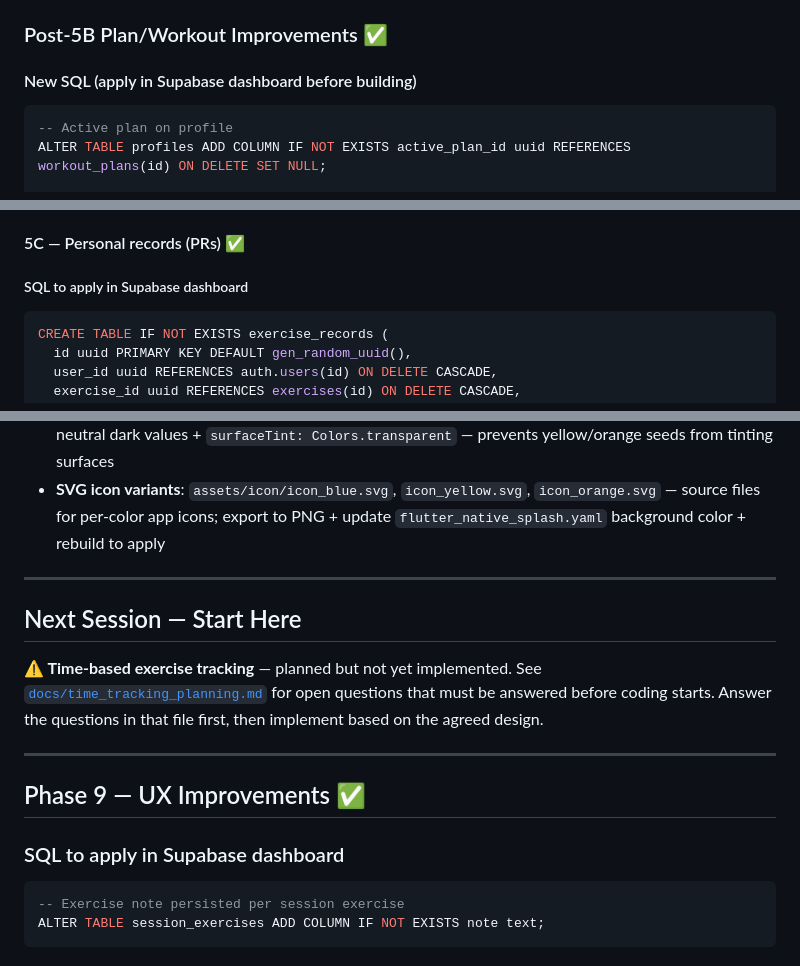
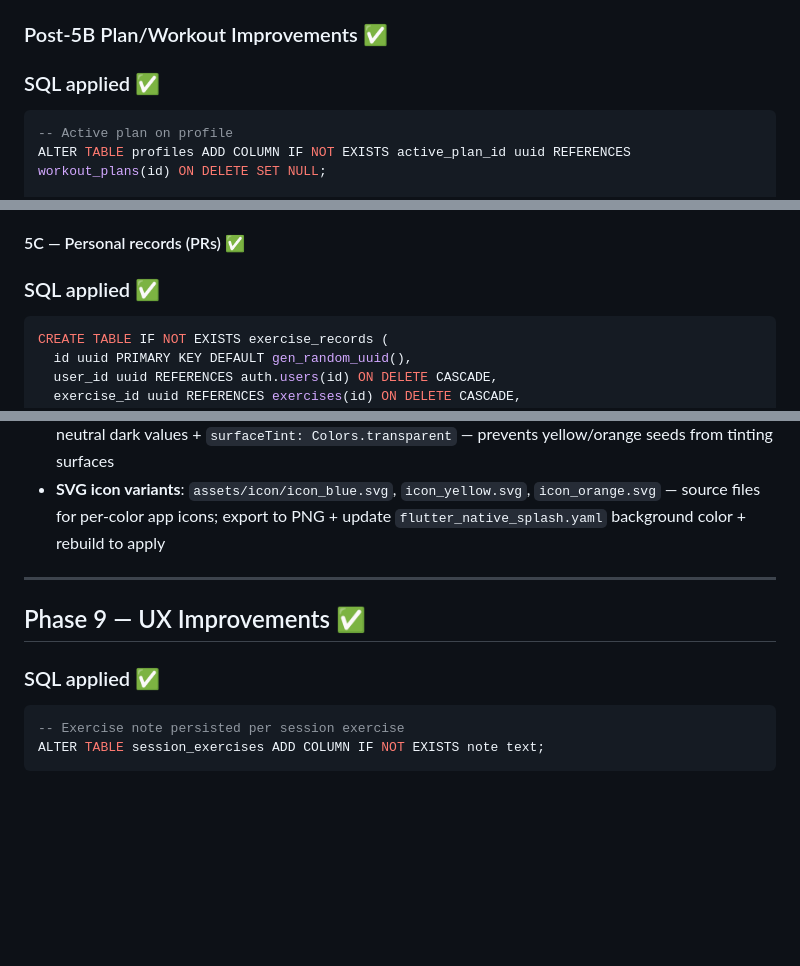
Before and after one commit to kray67/gym-team-app, a Markdown page: ROADMAP.md, 3 parts joined by grey strips. Drawn GitHub-style; blank space fills up the shorter version.

````diff
--- a/ROADMAP.md
+++ b/ROADMAP.md
@@ -147,7 +147,7 @@
 
 ### Post-5B Plan/Workout Improvements ✅
 
-#### New SQL (apply in Supabase dashboard before building)
+### SQL applied ✅
 ```sql
 -- Active plan on profile
 ALTER TABLE profiles ADD COLUMN IF NOT EXISTS active_plan_id uuid REFERENCES workout_plans(id) ON DELETE SET NULL;
@@ -210,7 +210,7 @@ CREATE POLICY "Users manage own progress" ON public.user_plan_progress
 
 #### 5C — Personal records (PRs) ✅
 
-##### SQL to apply in Supabase dashboard
+### SQL applied ✅
 ```sql
 CREATE TABLE IF NOT EXISTS exercise_records (
   id uuid PRIMARY KEY DEFAULT gen_random_uuid(),
@@ -374,18 +374,9 @@ ALTER TABLE profiles ADD COLUMN IF NOT EXISTS theme_color text;
 
 ---
 
-## Next Session — Start Here
-
-**⚠️ Time-based exercise tracking** — planned but not yet implemented.
-See [`docs/time_tracking_planning.md`](docs/time_tracking_planning.md) for open questions
-that must be answered before coding starts. Answer the questions in that file first,
-then implement based on the agreed design.
-
----
-
 ## Phase 9 — UX Improvements ✅
 
-### SQL to apply in Supabase dashboard
+### SQL applied ✅
 ```sql
 -- Exercise note persisted per session exercise
 ALTER TABLE session_exercises ADD COLUMN IF NOT EXISTS note text;
````
Also changed, not shown: other parts of ROADMAP.md (+46 -1 lines), CLAUDE.md (+9 -5 lines).
